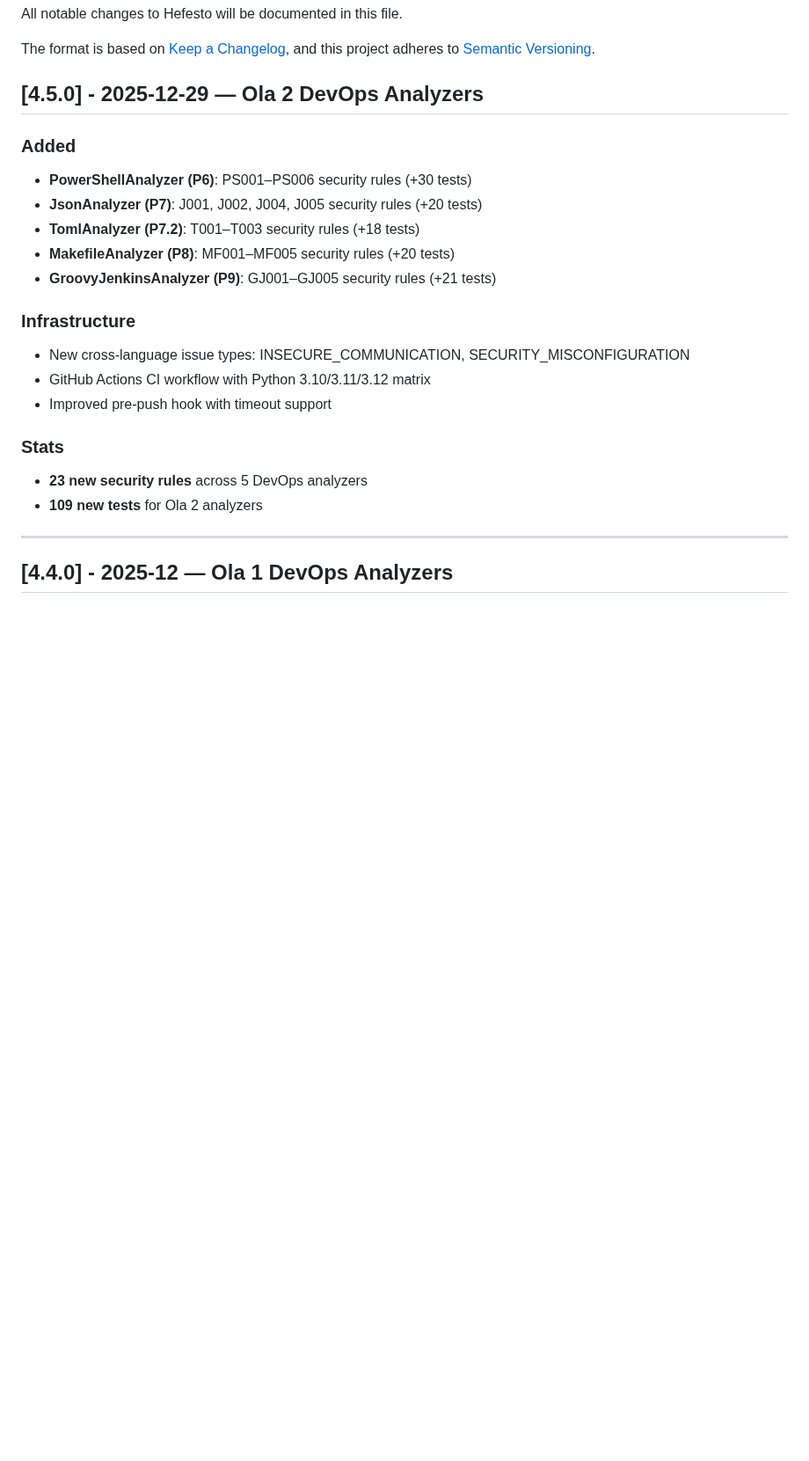
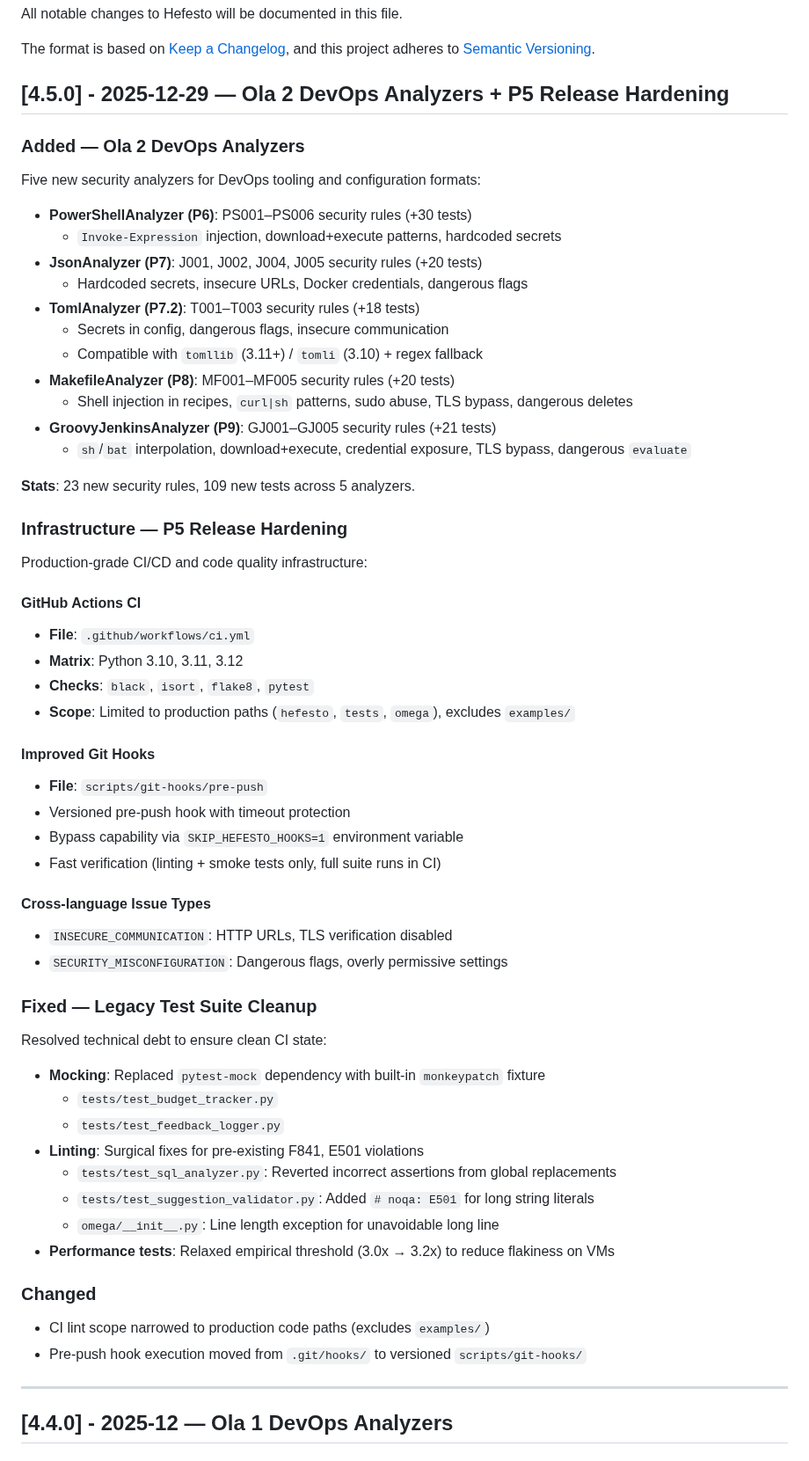
Before and after one commit to artvepa80/Agents-Hefesto, a Markdown page: CHANGELOG.md, the part around the change. Shown at 88% size. Drawn GitHub-style; blank space fills up the shorter version.

Commit message:
docs(changelog): expand v4.5.0 with detailed P5 Release Hardening notes

```diff
--- a/CHANGELOG.md
+++ b/CHANGELOG.md
@@ -6,23 +6,63 @@ The format is based on [Keep a Changelog](https://keepachangelog.com/en/1.0.0/),
 and this project adheres to [Semantic Versioning](https://semver.org/spec/v2.0.0.html).
 
 
-## [4.5.0] - 2025-12-29 — Ola 2 DevOps Analyzers
-
-### Added
+## [4.5.0] - 2025-12-29 — Ola 2 DevOps Analyzers + P5 Release Hardening
+
+### Added — Ola 2 DevOps Analyzers
+
+Five new security analyzers for DevOps tooling and configuration formats:
+
 - **PowerShellAnalyzer (P6)**: PS001–PS006 security rules (+30 tests)
+  - `Invoke-Expression` injection, download+execute patterns, hardcoded secrets
 - **JsonAnalyzer (P7)**: J001, J002, J004, J005 security rules (+20 tests)
+  - Hardcoded secrets, insecure URLs, Docker credentials, dangerous flags
 - **TomlAnalyzer (P7.2)**: T001–T003 security rules (+18 tests)
+  - Secrets in config, dangerous flags, insecure communication
+  - Compatible with `tomllib` (3.11+) / `tomli` (3.10) + regex fallback
 - **MakefileAnalyzer (P8)**: MF001–MF005 security rules (+20 tests)
+  - Shell injection in recipes, `curl|sh` patterns, sudo abuse, TLS bypass, dangerous deletes
 - **GroovyJenkinsAnalyzer (P9)**: GJ001–GJ005 security rules (+21 tests)
-
-### Infrastructure
-- New cross-language issue types: INSECURE_COMMUNICATION, SECURITY_MISCONFIGURATION
-- GitHub Actions CI workflow with Python 3.10/3.11/3.12 matrix
-- Improved pre-push hook with timeout support
-
-### Stats
-- **23 new security rules** across 5 DevOps analyzers
-- **109 new tests** for Ola 2 analyzers
+  - `sh`/`bat` interpolation, download+execute, credential exposure, TLS bypass, dangerous `evaluate`
+
+**Stats**: 23 new security rules, 109 new tests across 5 analyzers.
+
+### Infrastructure — P5 Release Hardening
+
+Production-grade CI/CD and code quality infrastructure:
+
+#### GitHub Actions CI
+- **File**: `.github/workflows/ci.yml`
+- **Matrix**: Python 3.10, 3.11, 3.12
+- **Checks**: `black`, `isort`, `flake8`, `pytest`
+- **Scope**: Limited to production paths (`hefesto`, `tests`, `omega`), excludes `examples/`
+
+#### Improved Git Hooks
+- **File**: `scripts/git-hooks/pre-push`
+- Versioned pre-push hook with timeout protection
+- Bypass capability via `SKIP_HEFESTO_HOOKS=1` environment variable
+- Fast verification (linting + smoke tests only, full suite runs in CI)
+
+#### Cross-language Issue Types
+- `INSECURE_COMMUNICATION`: HTTP URLs, TLS verification disabled
+- `SECURITY_MISCONFIGURATION`: Dangerous flags, overly permissive settings
+
+### Fixed — Legacy Test Suite Cleanup
+
+Resolved technical debt to ensure clean CI state:
+
+- **Mocking**: Replaced `pytest-mock` dependency with built-in `monkeypatch` fixture
+  - `tests/test_budget_tracker.py`
+  - `tests/test_feedback_logger.py`
+- **Linting**: Surgical fixes for pre-existing F841, E501 violations
+  - `tests/test_sql_analyzer.py`: Reverted incorrect assertions from global replacements
+  - `tests/test_suggestion_validator.py`: Added `# noqa: E501` for long string literals
+  - `omega/__init__.py`: Line length exception for unavoidable long line
+- **Performance tests**: Relaxed empirical threshold (3.0x → 3.2x) to reduce flakiness on VMs
+
+### Changed
+
+- CI lint scope narrowed to production code paths (excludes `examples/`)
+- Pre-push hook execution moved from `.git/hooks/` to versioned `scripts/git-hooks/`
 
 ---
 
```
